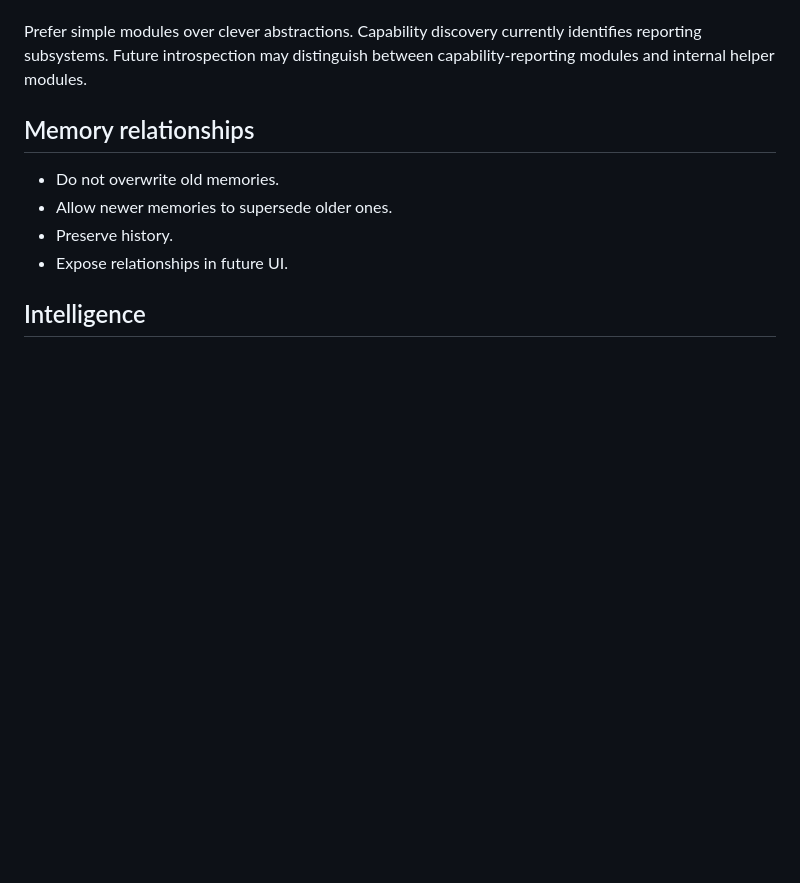
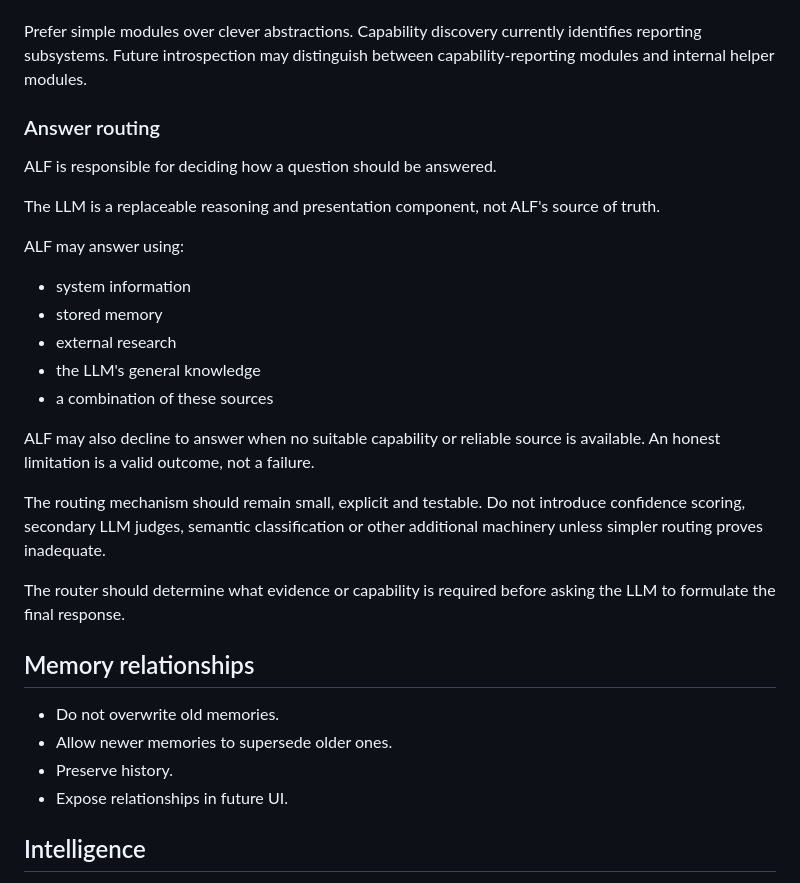
Before and after one commit to pierreworking-cyber/alf, a Markdown page: WALL.md, the part around the change. GitHub-like rendering; blank space fills up the shorter version.

Commit message:
architecture: define answer routing

```diff
--- a/WALL.md
+++ b/WALL.md
@@ -68,6 +68,26 @@ Current direction:
 Prefer simple modules over clever abstractions.
 Capability discovery currently identifies reporting subsystems.
 Future introspection may distinguish between capability-reporting modules and internal helper modules.
+
+### Answer routing
+
+ALF is responsible for deciding how a question should be answered.
+
+The LLM is a replaceable reasoning and presentation component, not ALF's source of truth.
+
+ALF may answer using:
+
+- system information
+- stored memory
+- external research
+- the LLM's general knowledge
+- a combination of these sources
+
+ALF may also decline to answer when no suitable capability or reliable source is available. An honest limitation is a valid outcome, not a failure.
+
+The routing mechanism should remain small, explicit and testable. Do not introduce confidence scoring, secondary LLM judges, semantic classification or other additional machinery unless simpler routing proves inadequate.
+
+The router should determine what evidence or capability is required before asking the LLM to formulate the final response.
 
 ## Memory relationships
 
```
